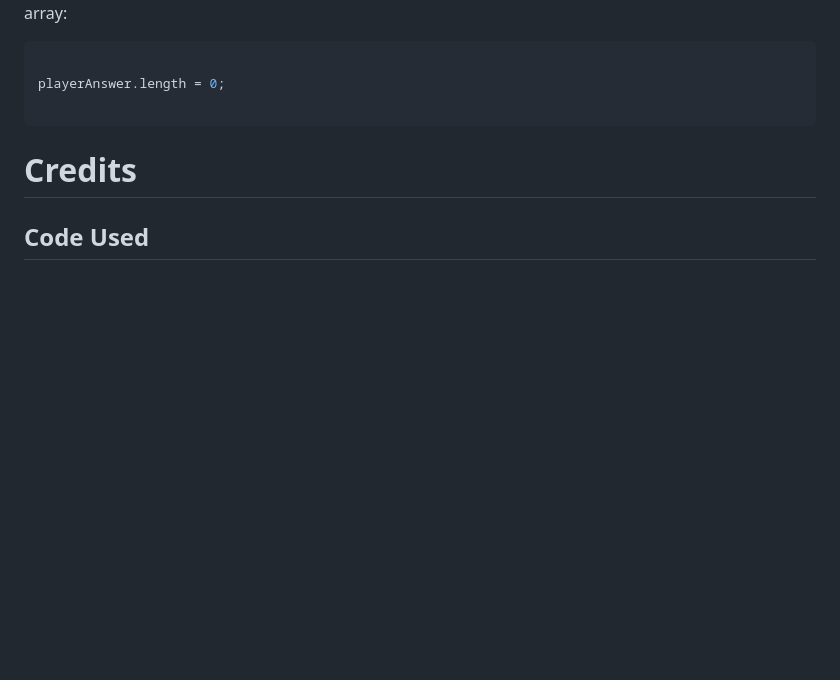
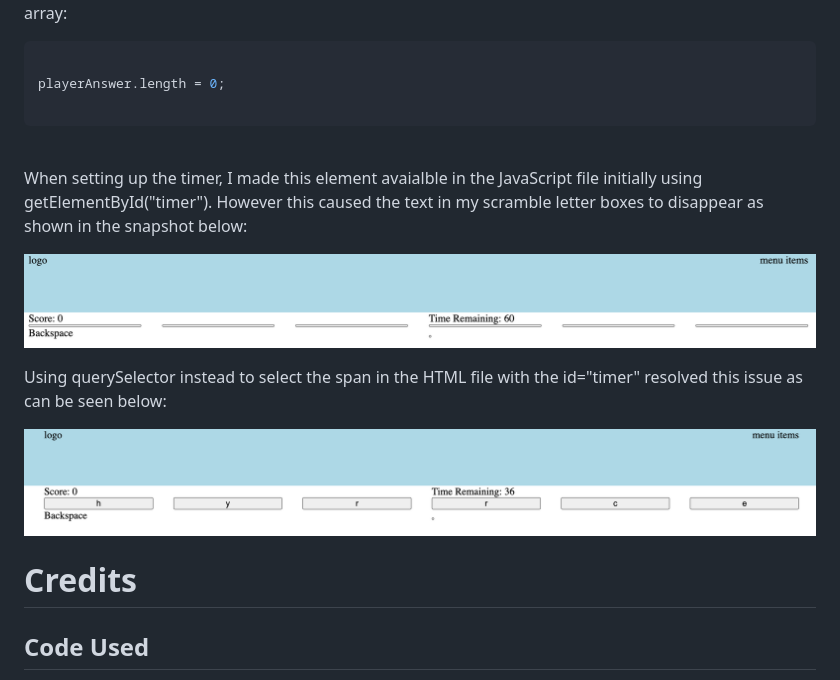
Before and after one commit to rkillickdev/spelling-bee-scramble, a Markdown page: README.md, the part around the change. Rendered like a GitHub page; pictures changed too: docs/bugs/get-element-by-id-bug-scramble-boxes-fixed.png (added), docs/bugs/get-element-by-id-bug-scramble-boxes.png (added); blank space fills up the shorter version.

Commit message:
Update readme with solved bug fix using querySelector

````diff
--- a/README.md
+++ b/README.md
@@ -282,6 +282,16 @@ playerAnswer.length = 0;
 
 ```
 
+<br>
+
+When setting up the timer, I made this element avaialble in the JavaScript file initially using getElementById("timer").  However this caused the text in my scramble letter boxes to disappear as shown in the snapshot below:
+
+![using getElementById causes text in scramble letter boxes to disappear](docs/bugs/get-element-by-id-bug-scramble-boxes.png)
+
+Using querySelector instead to select the span in the HTML file with the id="timer" resolved this issue as can be seen below:
+
+![using querySelector solves bug](docs/bugs/get-element-by-id-bug-scramble-boxes-fixed.png)
+
 # **Credits**
 
 ## **Code Used**
````
